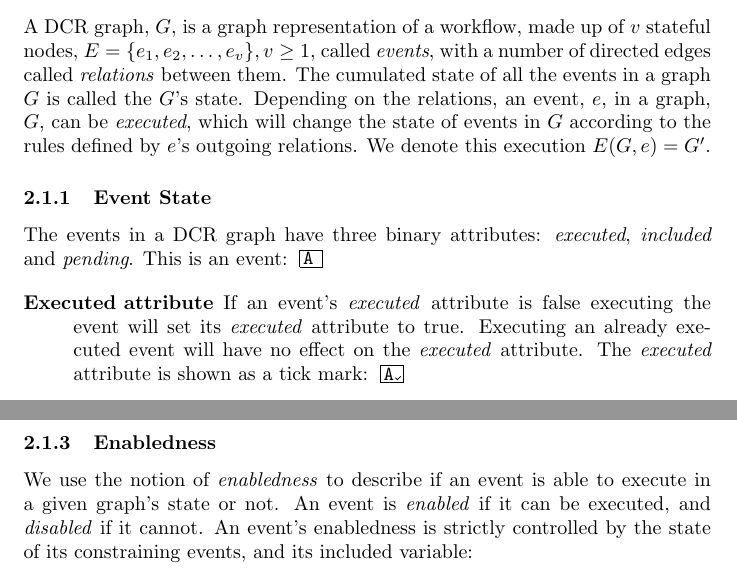
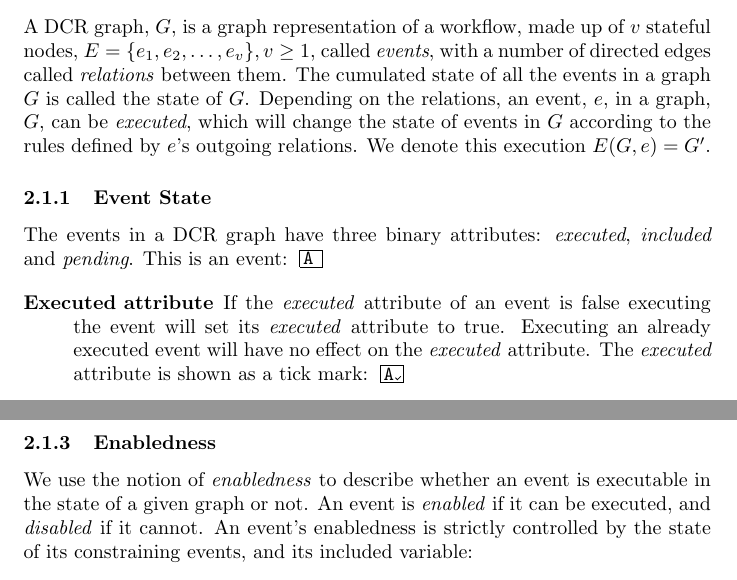
Before and after one commit to trusted-dcr/thesis, a LaTeX thesis (thesis.tex): two parts of pages 6 and 8 of 76, joined at a grey line, cut so that both start at the same text. Compiled offline with pdfLaTeX.

Commit message:
Background to Enabledness changes

```diff
--- a/thesis.tex
+++ b/thesis.tex
@@ -166,7 +166,7 @@ In order to attain a complete understanding of the problem at hand, there are th
 	\label{subsec:dcr}
 
 	A DCR graph, $G$, is a graph representation of a workflow, made up of $v$ stateful nodes, $E=\{e_1, e_2, \dots, e_v\}, v \geq 1$, called \textit{events}, with a number of directed edges called \textit{relations} between them.
-	The cumulated state of all the events in a graph $G$ is called the $G$'s state.
+	The cumulated state of all the events in a graph $G$ is called the state of $G$.
 	Depending on the relations, an event, $e$, in a graph, $G$, can be \textit{executed}, which will change the state of events in $G$ according to the rules defined by $e$'s outgoing relations.
 	We denote this execution $E(G,e)=G'$.
 
@@ -176,7 +176,7 @@ In order to attain a complete understanding of the problem at hand, there are th
 			This is an event: \ev{A}
 
 			\begin{description}
-				\item[Executed attribute] If an event's \textit{executed} attribute is false executing the event will set its \textit{executed} attribute to true.
+				\item[Executed attribute] If the \textit{executed} attribute of an event is false executing the event will set its \textit{executed} attribute to true.
 				Executing an already executed event will have no effect on the \textit{executed} attribute.
 				The \textit{executed} attribute is shown as a tick mark: \ev[101]{A}
 				\item[Included attribute] If the \textit{included} attribute is true, the event is said to be \textit{included}.
@@ -222,7 +222,7 @@ In order to attain a complete understanding of the problem at hand, there are th
 
 			\subsubsection{Enabledness}
 
-			We use the notion of \textit{enabledness} to describe if an event is able to execute in a given graph's state or not.
+			We use the notion of \textit{enabledness} to describe whether an event is executable in the state of a given graph or not.
 			An event is \textit{enabled} if it can be executed, and \textit{disabled} if it cannot.
 			An event's enabledness is strictly controlled by the state of its constraining events, and its included variable:
 			\begin{itemize}
```
Also changed, not shown: thesis.tex (2 more changed lines).
